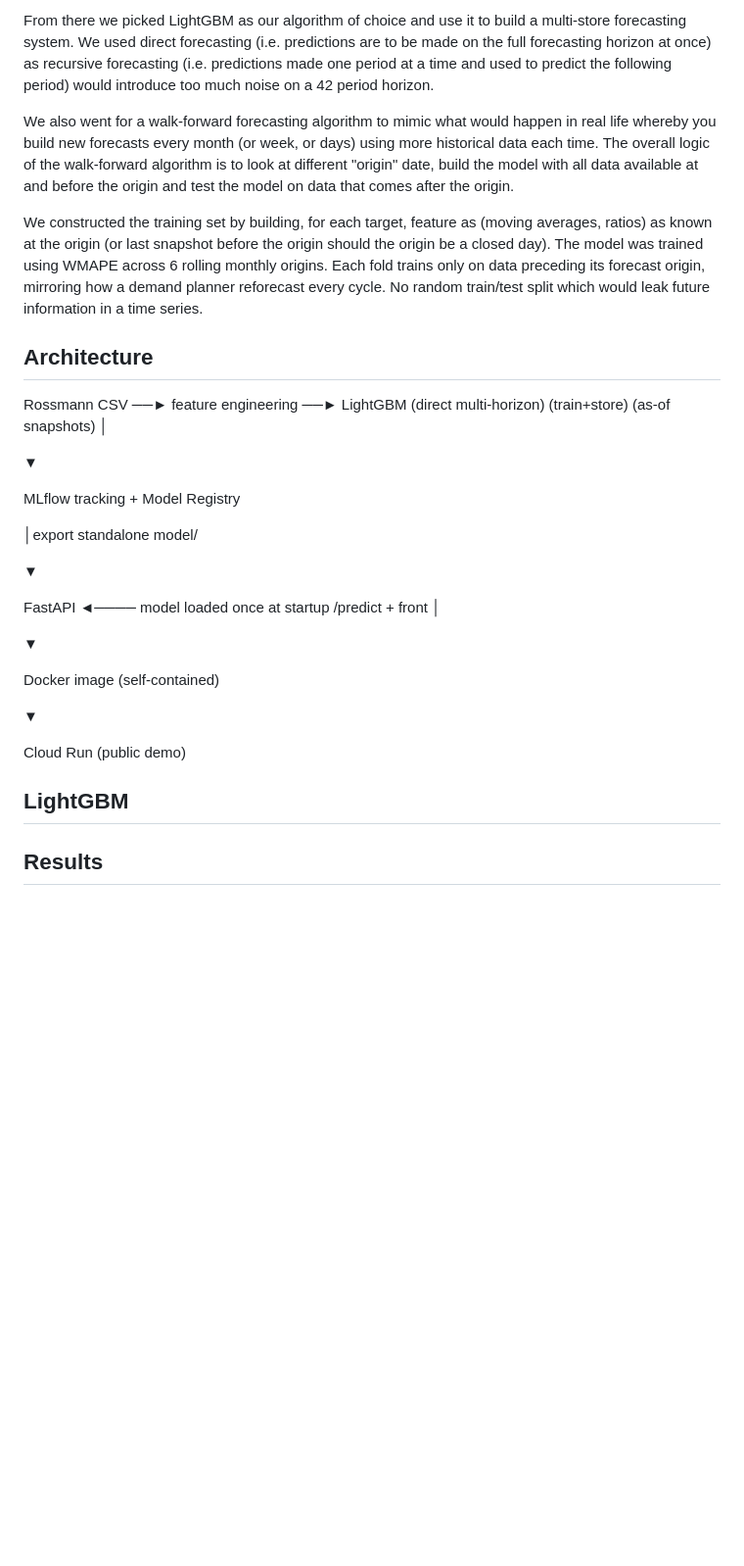
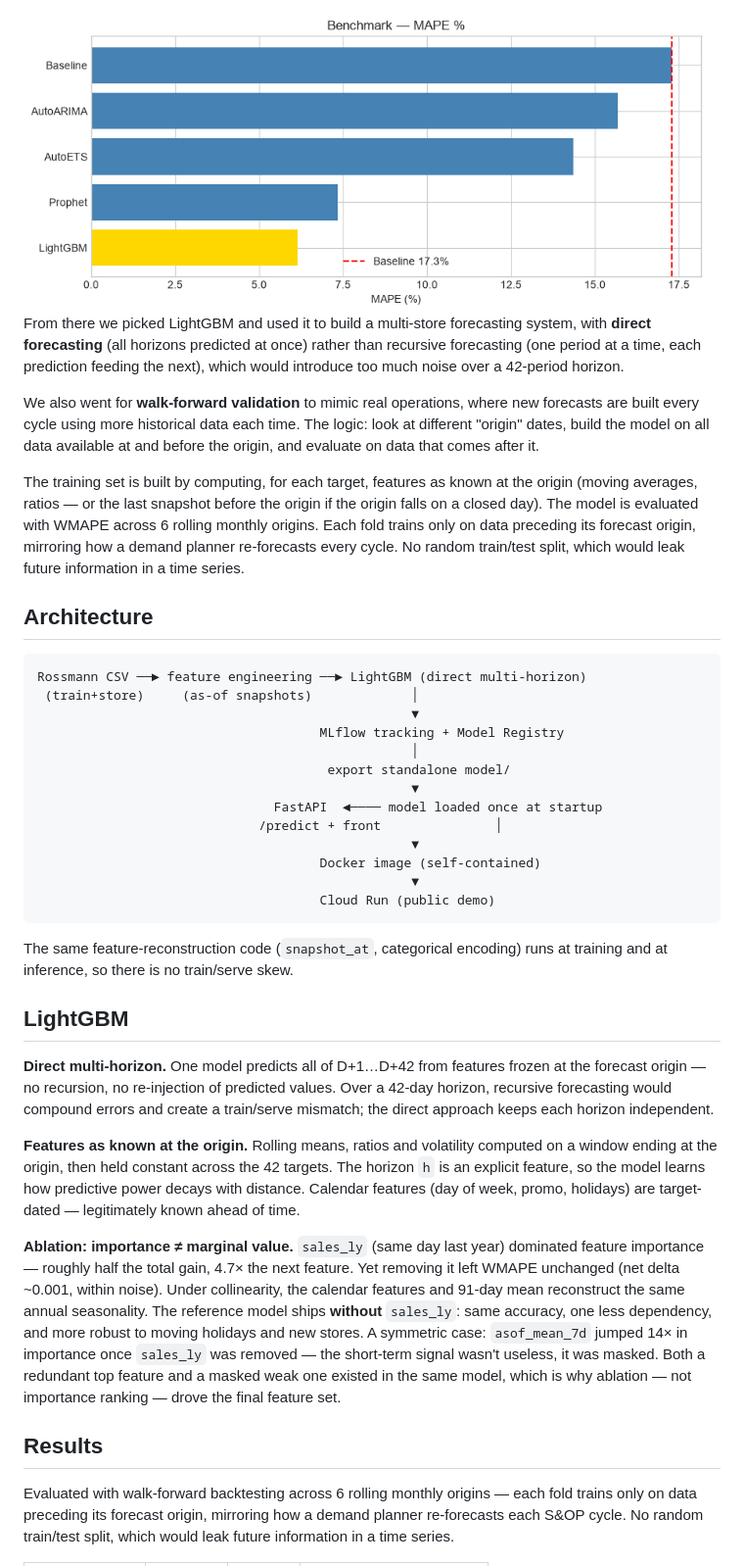
Before and after one commit to AlexPaulien/forecasting-sc, a Markdown page: README.md, the part around one of its changes. Shown at 98% size. Drawn GitHub-style; blank space fills up the shorter version.

Commit message:
rework readme

````diff
--- a/README.md
+++ b/README.md
@@ -35,37 +42,71 @@ This model benchmark was done on a single reference store and LightGBM ended up
 
-From there we picked LightGBM as our algorithm of choice and use it to build a multi-store forecasting system. We used direct forecasting (i.e. predictions are to be made on the full forecasting horizon at once) as recursive forecasting (i.e. predictions made one period at a time and used to predict the following period) would introduce too much noise on a 42 period horizon.
+<img src="img/benchmark.png" alt="Model benchmark" width="700">
 
-We also went for a walk-forward forecasting algorithm to mimic what would happen in real life whereby you build new forecasts every month (or week, or days) using more historical data each time. The overall logic of the walk-forward algorithm is to look at different "origin" date, build the model with all data available at and before the origin and test the model on data that comes after the origin.
+From there we picked LightGBM and used it to build a multi-store forecasting system,
+with **direct forecasting** (all horizons predicted at once) rather than recursive
+forecasting (one period at a time, each prediction feeding the next), which would
+introduce too much noise over a 42-period horizon.
 
-We constructed the training set by building, for each target, feature as (moving averages, ratios) as known at the origin (or last snapshot before the origin should the origin be a closed day). The model was trained using WMAPE across 6 rolling monthly origins. Each fold trains only on data preceding its forecast origin, mirroring how a demand planner reforecast every cycle. No random train/test split which would leak future information in a time series.
+We also went for **walk-forward validation** to mimic real operations, where new
+forecasts are built every cycle using more historical data each time. The logic: look
+at different "origin" dates, build the model on all data available at and before the
+origin, and evaluate on data that comes after it.
+
+The training set is built by computing, for each target, features as known at the
+origin (moving averages, ratios — or the last snapshot before the origin if the
+origin falls on a closed day). The model is evaluated with WMAPE across 6 rolling
+monthly origins. Each fold trains only on data preceding its forecast origin,
+mirroring how a demand planner re-forecasts every cycle. No random train/test split,
+which would leak future information in a time series.
 
 ## Architecture
 
+```
 Rossmann CSV ──► feature engineering ──► LightGBM (direct multi-horizon)
-(train+store) (as-of snapshots) │
+ (train+store)     (as-of snapshots)             │
+                                                 ▼
+                                     MLflow tracking + Model Registry
+                                                 │
+                                      export standalone model/
+                                                 ▼
+                               FastAPI  ◄──── model loaded once at startup
+                             /predict + front               │
+                                                 ▼
+                                     Docker image (self-contained)
+                                                 ▼
+                                     Cloud Run (public demo)
+```
 
-▼
-
-MLflow tracking + Model Registry
-
-│export standalone model/
-
-▼
-
-FastAPI ◄──── model loaded once at startup
-/predict + front │
-
-▼
-
-Docker image (self-contained)
-
-▼
-
-Cloud Run (public demo)
+The same feature-reconstruction code (`snapshot_at`, categorical encoding) runs at
+training and at inference, so there is no train/serve skew.
 
 ## LightGBM
 
+**Direct multi-horizon.** One model predicts all of D+1…D+42 from features frozen at
+the forecast origin — no recursion, no re-injection of predicted values. Over a 42-day
+horizon, recursive forecasting would compound errors and create a train/serve
+mismatch; the direct approach keeps each horizon independent.
+
+**Features as known at the origin.** Rolling means, ratios and volatility computed on a
+window ending at the origin, then held constant across the 42 targets. The horizon `h`
+is an explicit feature, so the model learns how predictive power decays with distance.
+Calendar features (day of week, promo, holidays) are target-dated — legitimately known
+ahead of time.
+
+**Ablation: importance ≠ marginal value.** `sales_ly` (same day last year) dominated
+feature importance — roughly half the total gain, 4.7× the next feature. Yet removing
+it left WMAPE unchanged (net delta ~0.001, within noise). Under collinearity, the
+calendar features and 91-day mean reconstruct the same annual seasonality. The
+reference model ships **without** `sales_ly`: same accuracy, one less dependency, and
+more robust to moving holidays and new stores. A symmetric case: `asof_mean_7d` jumped
+14× in importance once `sales_ly` was removed — the short-term signal wasn't useless,
+it was masked. Both a redundant top feature and a masked weak one existed in the same
+model, which is why ablation — not importance ranking — drove the final feature set.
 
 ## Results
 
+Evaluated with walk-forward backtesting across 6 rolling monthly origins — each fold
+trains only on data preceding its forecast origin, mirroring how a demand planner
+re-forecasts each S&OP cycle. No random train/test split, which would leak future
+information in a time series.
 
````
Also changed, not shown: other parts of README.md (+86 -62 lines), img/benchmark.png (renamed from img/21a178cb-0a5e-4908-8131-610c948245e9.png), img/demo.png (renamed from img/Screenshot 2026-08-03 at 15.43.23.png), img/distribution.png (renamed from img/6d9bc296-29cb-4f24-941b-2912104d39ad.png).
